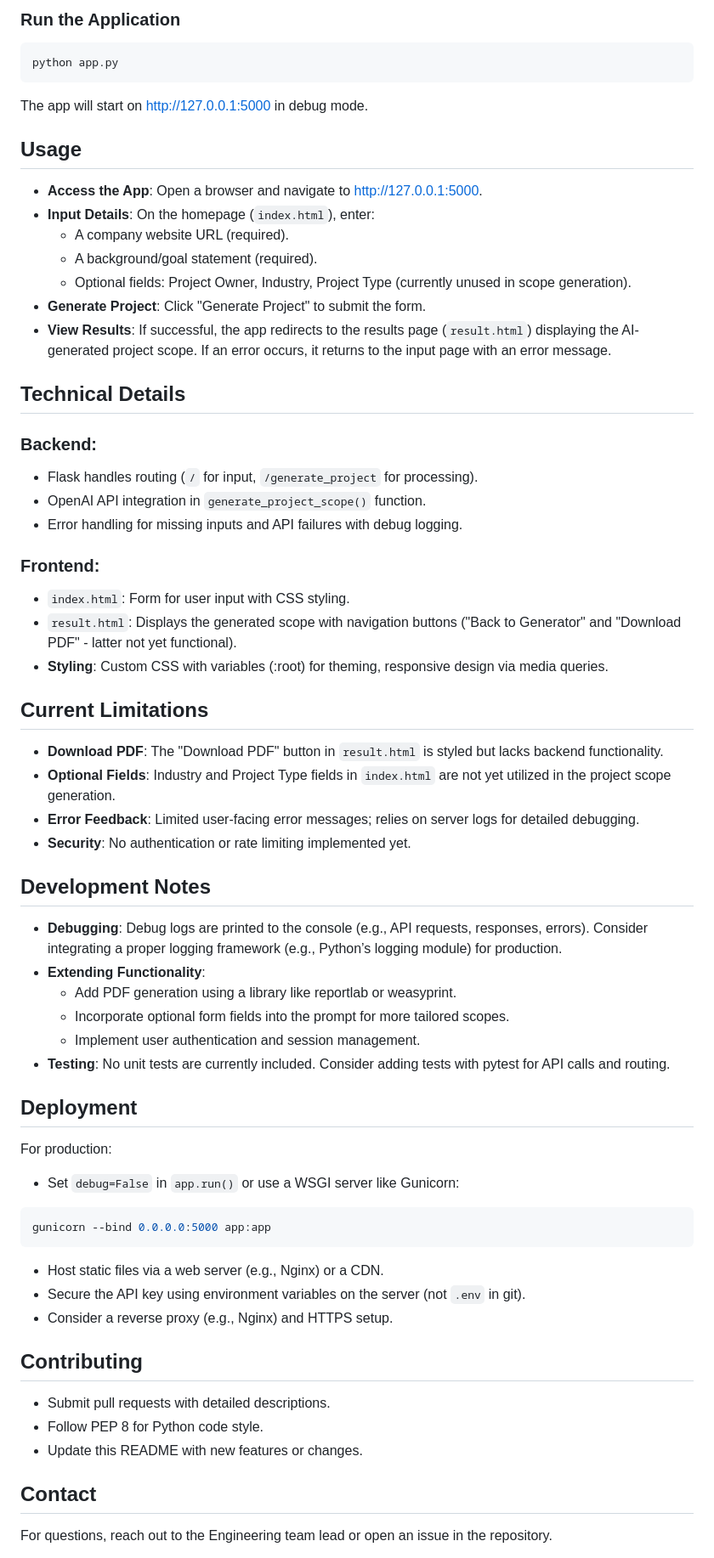
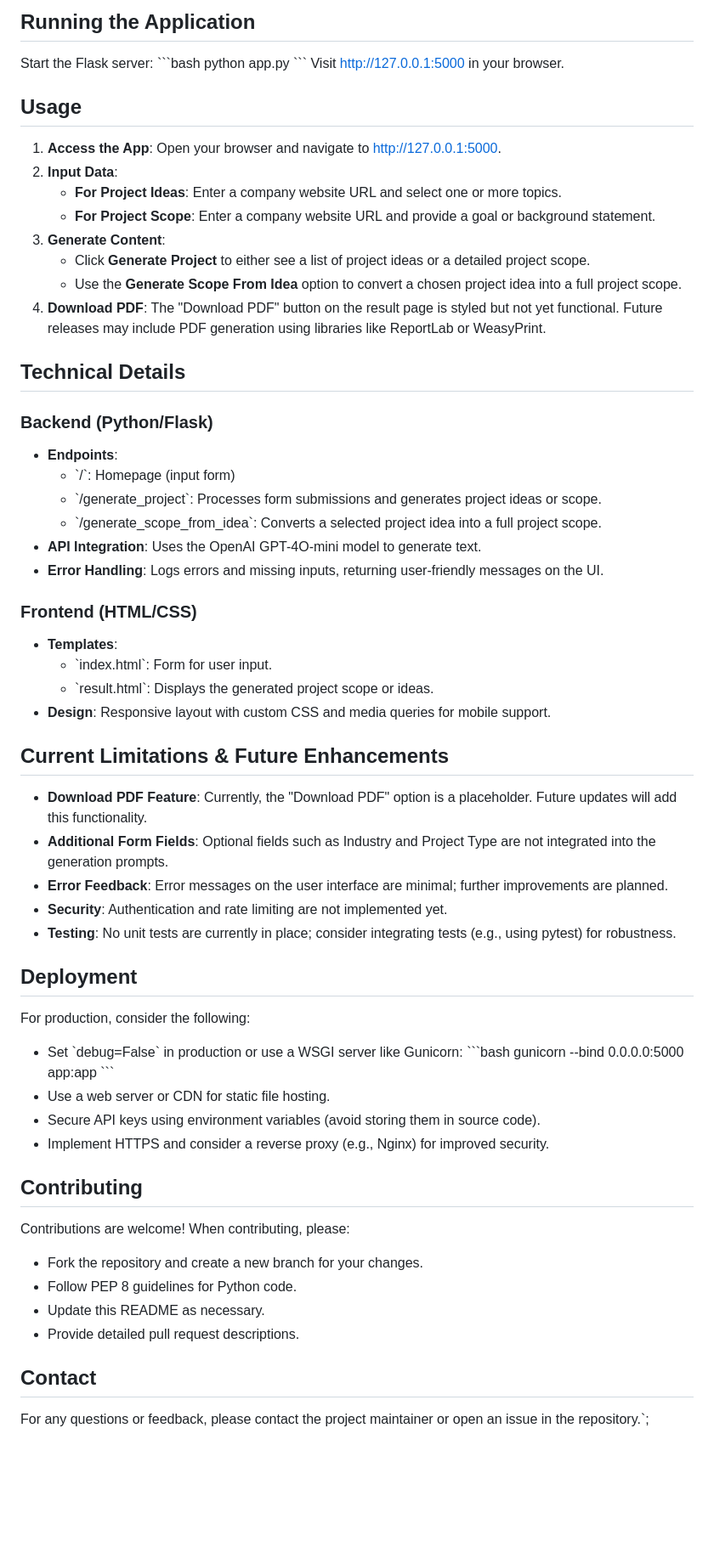
Before and after one commit to RyanCleary2/Capsource2025, a Markdown page: project_generation/README.md, the part around one of its changes. Shown at 85% size. Rendered like a GitHub page; blank space fills up the shorter version.

````diff
--- a/project_generation/README.md
+++ b/project_generation/README.md
@@ -68,60 +77,61 @@ Place a `logo.png` file in the `static/` directory for the header logo. If not a
 
-### Run the Application
-```bash
+## Running the Application
+Start the Flask server:
+\`\`\`bash
 python app.py
-```
-The app will start on http://127.0.0.1:5000 in debug mode.
+\`\`\`
+Visit [http://127.0.0.1:5000](http://127.0.0.1:5000) in your browser.
 
 ## Usage
-- **Access the App**: Open a browser and navigate to http://127.0.0.1:5000.
-- **Input Details**: On the homepage (`index.html`), enter:
-  - A company website URL (required).
-  - A background/goal statement (required).
-  - Optional fields: Project Owner, Industry, Project Type (currently unused in scope generation).
-- **Generate Project**: Click "Generate Project" to submit the form.
-- **View Results**: If successful, the app redirects to the results page (`result.html`) displaying the AI-generated project scope. If an error occurs, it returns to the input page with an error message.
+1. **Access the App**: Open your browser and navigate to [http://127.0.0.1:5000](http://127.0.0.1:5000).
+2. **Input Data**:
+   - **For Project Ideas**: Enter a company website URL and select one or more topics.
+   - **For Project Scope**: Enter a company website URL and provide a goal or background statement.
+3. **Generate Content**:
+   - Click **Generate Project** to either see a list of project ideas or a detailed project scope.
+   - Use the **Generate Scope From Idea** option to convert a chosen project idea into a full project scope.
+4. **Download PDF**: The "Download PDF" button on the result page is styled but not yet functional. Future releases may include PDF generation using libraries like ReportLab or WeasyPrint.
 
 ## Technical Details
 
-### Backend:
-- Flask handles routing (`/` for input, `/generate_project` for processing).
-- OpenAI API integration in `generate_project_scope()` function.
-- Error handling for missing inputs and API failures with debug logging.
+### Backend (Python/Flask)
+- **Endpoints**:
+  - \`/\`: Homepage (input form)
+  - \`/generate_project\`: Processes form submissions and generates project ideas or scope.
+  - \`/generate_scope_from_idea\`: Converts a selected project idea into a full project scope.
+- **API Integration**: Uses the OpenAI GPT-4O-mini model to generate text.
+- **Error Handling**: Logs errors and missing inputs, returning user-friendly messages on the UI.
 
-### Frontend:
-- `index.html`: Form for user input with CSS styling.
-- `result.html`: Displays the generated scope with navigation buttons ("Back to Generator" and "Download PDF" - latter not yet functional).
-- **Styling**: Custom CSS with variables (:root) for theming, responsive design via media queries.
+### Frontend (HTML/CSS)
+- **Templates**:
+  - \`index.html\`: Form for user input.
+  - \`result.html\`: Displays the generated project scope or ideas.
+- **Design**: Responsive layout with custom CSS and media queries for mobile support.
 
-## Current Limitations
-- **Download PDF**: The "Download PDF" button in `result.html` is styled but lacks backend functionality.
-- **Optional Fields**: Industry and Project Type fields in `index.html` are not yet utilized in the project scope generation.
-- **Error Feedback**: Limited user-facing error messages; relies on server logs for detailed debugging.
-- **Security**: No authentication or rate limiting implemented yet.
-
-## Development Notes
-- **Debugging**: Debug logs are printed to the console (e.g., API requests, responses, errors). Consider integrating a proper logging framework (e.g., Python’s logging module) for production.
-- **Extending Functionality**:
-  - Add PDF generation using a library like reportlab or weasyprint.
-  - Incorporate optional form fields into the prompt for more tailored scopes.
-  - Implement user authentication and session management.
-- **Testing**: No unit tests are currently included. Consider adding tests with pytest for API calls and routing.
+## Current Limitations & Future Enhancements
+- **Download PDF Feature**: Currently, the "Download PDF" option is a placeholder. Future updates will add this functionality.
+- **Additional Form Fields**: Optional fields such as Industry and Project Type are not integrated into the generation prompts.
+- **Error Feedback**: Error messages on the user interface are minimal; further improvements are planned.
+- **Security**: Authentication and rate limiting are not implemented yet.
+- **Testing**: No unit tests are currently in place; consider integrating tests (e.g., using pytest) for robustness.
 
 ## Deployment
-For production:
-- Set `debug=False` in `app.run()` or use a WSGI server like Gunicorn:
-```bash
-gunicorn --bind 0.0.0.0:5000 app:app
-```
-- Host static files via a web server (e.g., Nginx) or a CDN.
-- Secure the API key using environment variables on the server (not `.env` in git).
-- Consider a reverse proxy (e.g., Nginx) and HTTPS setup.
+For production, consider the following:
+- Set \`debug=False\` in production or use a WSGI server like Gunicorn:
+  \`\`\`bash
+  gunicorn --bind 0.0.0.0:5000 app:app
+  \`\`\`
+- Use a web server or CDN for static file hosting.
+- Secure API keys using environment variables (avoid storing them in source code).
+- Implement HTTPS and consider a reverse proxy (e.g., Nginx) for improved security.
 
 ## Contributing
-- Submit pull requests with detailed descriptions.
-- Follow PEP 8 for Python code style.
-- Update this README with new features or changes.
+Contributions are welcome! When contributing, please:
+- Fork the repository and create a new branch for your changes.
+- Follow PEP 8 guidelines for Python code.
+- Update this README as necessary.
+- Provide detailed pull request descriptions.
 
 ## Contact
-For questions, reach out to the Engineering team lead or open an issue in the repository.
+For any questions or feedback, please contact the project maintainer or open an issue in the repository.`;
 
````
Also changed, not shown: other parts of project_generation/README.md (+55 -41 lines).
